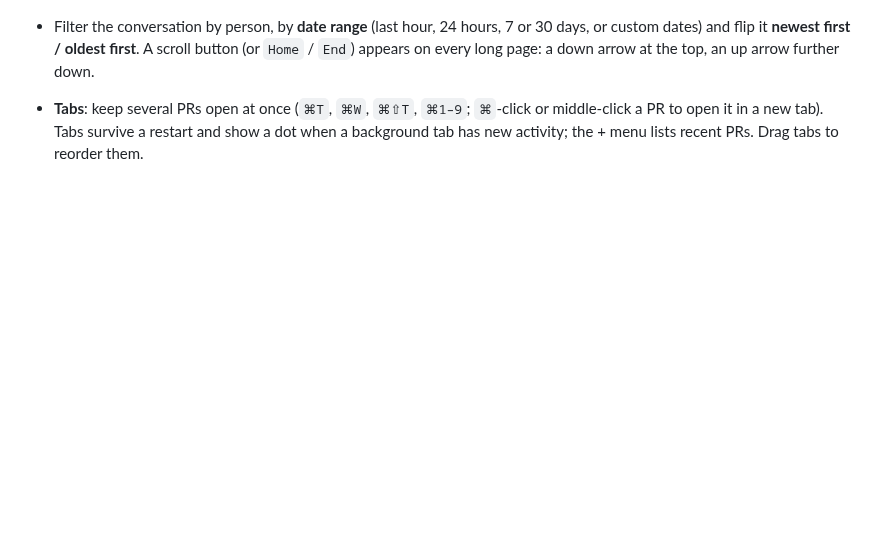
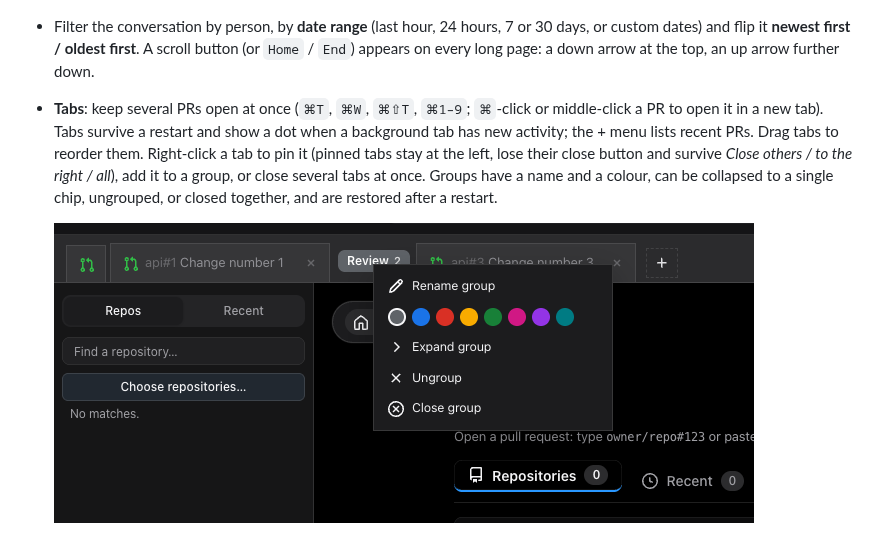
Before and after one commit to mejat9806/pullscope, a Markdown page: README.md, the part around the change. Drawn GitHub-style; pictures changed too: docs/screenshots/tab-groups.png (added); blank space fills up the shorter version.

```diff
--- a/README.md
+++ b/README.md
@@ -42,7 +42,9 @@ Pullscope is only about pull requests. It has no issues, projects, discussions,
 
   ![Appearance settings](docs/screenshots/appearance.png)
 - Filter the conversation by person, by **date range** (last hour, 24 hours, 7 or 30 days, or custom dates) and flip it **newest first / oldest first**. A scroll button (or `Home` / `End`) appears on every long page: a down arrow at the top, an up arrow further down.
-- **Tabs**: keep several PRs open at once (`⌘T`, `⌘W`, `⌘⇧T`, `⌘1–9`; `⌘`-click or middle-click a PR to open it in a new tab). Tabs survive a restart and show a dot when a background tab has new activity; the + menu lists recent PRs. Drag tabs to reorder them.
+- **Tabs**: keep several PRs open at once (`⌘T`, `⌘W`, `⌘⇧T`, `⌘1–9`; `⌘`-click or middle-click a PR to open it in a new tab). Tabs survive a restart and show a dot when a background tab has new activity; the + menu lists recent PRs. Drag tabs to reorder them. Right-click a tab to pin it (pinned tabs stay at the left, lose their close button and survive *Close others / to the right / all*), add it to a group, or close several tabs at once. Groups have a name and a colour, can be collapsed to a single chip, ungrouped, or closed together, and are restored after a restart.
+
+  ![Tab group menu](docs/screenshots/tab-groups.png)
 
 ![Files changed](docs/screenshots/files-split.png)
 
```
Also changed, not shown: CHANGELOG.md (+1 -0 lines), 7 other files.
